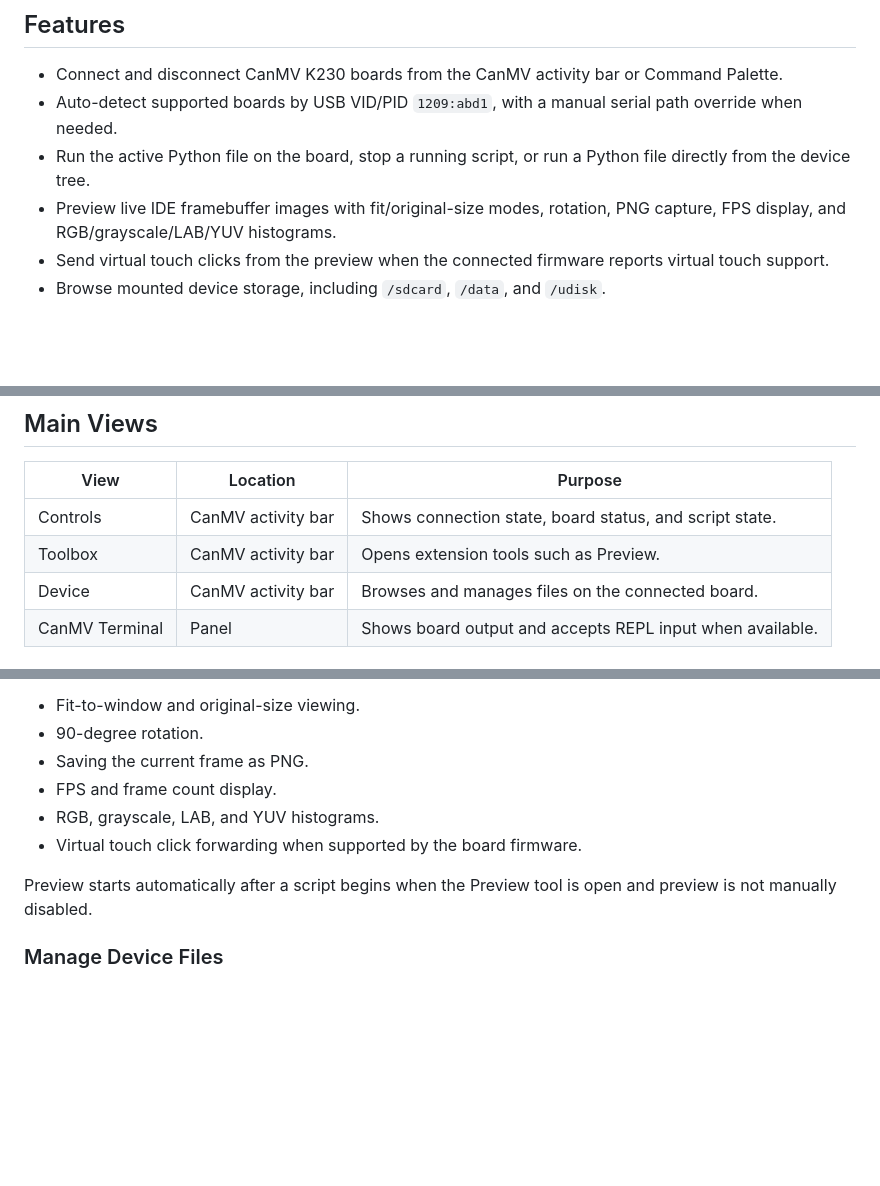
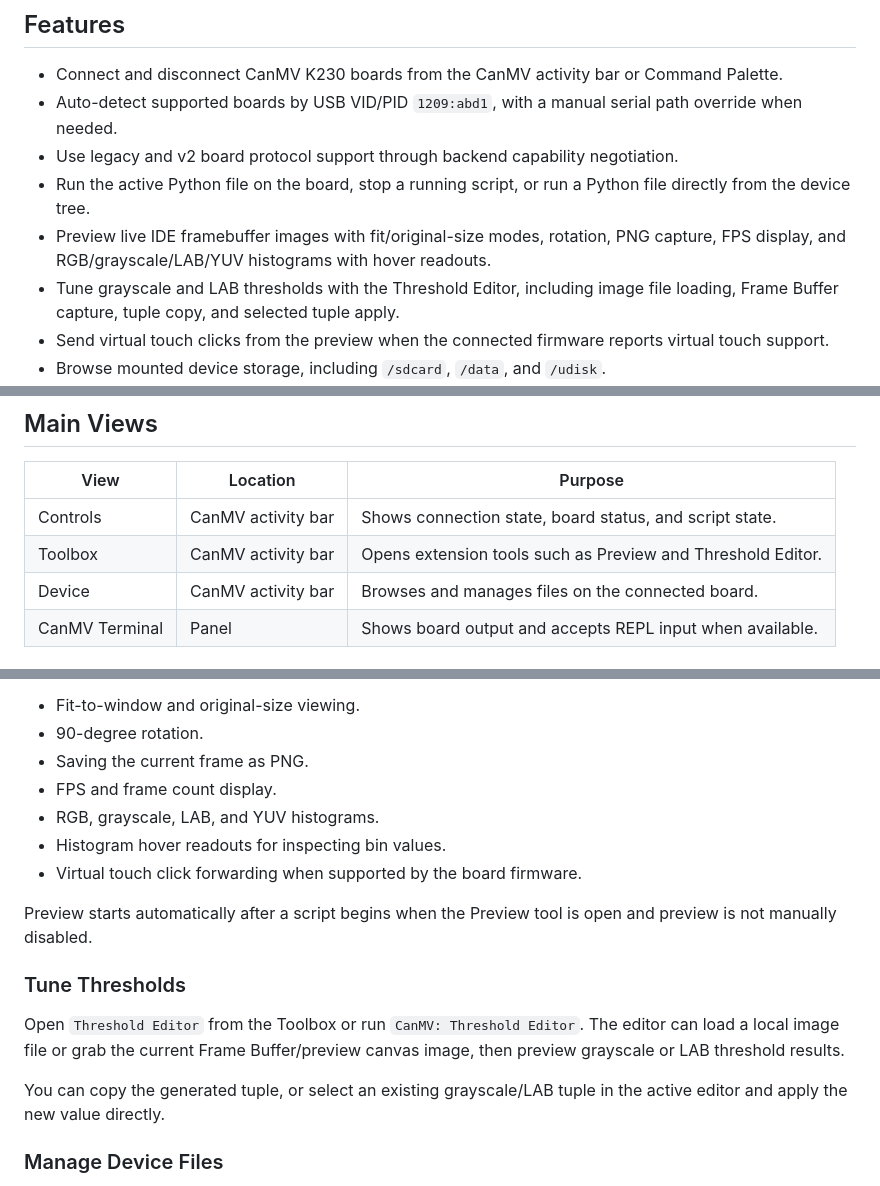
Before and after one commit to kendryte/canmv-vscode-extension, a Markdown page: extension/README.md, 3 parts joined by grey strips. Drawn GitHub-style; blank space fills up the shorter version.

Commit message:
docs: update README to include Threshold Editor and legacy/v2 protocol support

```diff
--- a/extension/README.md
+++ b/extension/README.md
@@ -6,8 +6,10 @@ CanMV for VS Code brings CanMV K230 board development into the editor. It connec
 
 - Connect and disconnect CanMV K230 boards from the CanMV activity bar or Command Palette.
 - Auto-detect supported boards by USB VID/PID `1209:abd1`, with a manual serial path override when needed.
+- Use legacy and v2 board protocol support through backend capability negotiation.
 - Run the active Python file on the board, stop a running script, or run a Python file directly from the device tree.
-- Preview live IDE framebuffer images with fit/original-size modes, rotation, PNG capture, FPS display, and RGB/grayscale/LAB/YUV histograms.
+- Preview live IDE framebuffer images with fit/original-size modes, rotation, PNG capture, FPS display, and RGB/grayscale/LAB/YUV histograms with hover readouts.
+- Tune grayscale and LAB thresholds with the Threshold Editor, including image file loading, Frame Buffer capture, tuple copy, and selected tuple apply.
 - Send virtual touch clicks from the preview when the connected firmware reports virtual touch support.
 - Browse mounted device storage, including `/sdcard`, `/data`, and `/udisk`.
 - Create, rename, delete, upload, download, open, edit, and auto-sync remote files.
@@ -37,7 +39,7 @@ CanMV for VS Code brings CanMV K230 board development into the editor. It connec
 | View | Location | Purpose |
 | --- | --- | --- |
 | Controls | CanMV activity bar | Shows connection state, board status, and script state. |
-| Toolbox | CanMV activity bar | Opens extension tools such as Preview. |
+| Toolbox | CanMV activity bar | Opens extension tools such as Preview and Threshold Editor. |
 | Device | CanMV activity bar | Browses and manages files on the connected board. |
 | CanMV Terminal | Panel | Shows board output and accepts REPL input when available. |
 
@@ -66,9 +68,16 @@ The Preview tool supports:
 - Saving the current frame as PNG.
 - FPS and frame count display.
 - RGB, grayscale, LAB, and YUV histograms.
+- Histogram hover readouts for inspecting bin values.
 - Virtual touch click forwarding when supported by the board firmware.
 
 Preview starts automatically after a script begins when the Preview tool is open and preview is not manually disabled.
+
+### Tune Thresholds
+
+Open `Threshold Editor` from the Toolbox or run `CanMV: Threshold Editor`. The editor can load a local image file or grab the current Frame Buffer/preview canvas image, then preview grayscale or LAB threshold results.
+
+You can copy the generated tuple, or select an existing grayscale/LAB tuple in the active editor and apply the new value directly.
 
 ### Manage Device Files
 
```
Also changed, not shown: other parts of extension/README.md (+1 -0 lines), README.md (+4 -3 lines).
